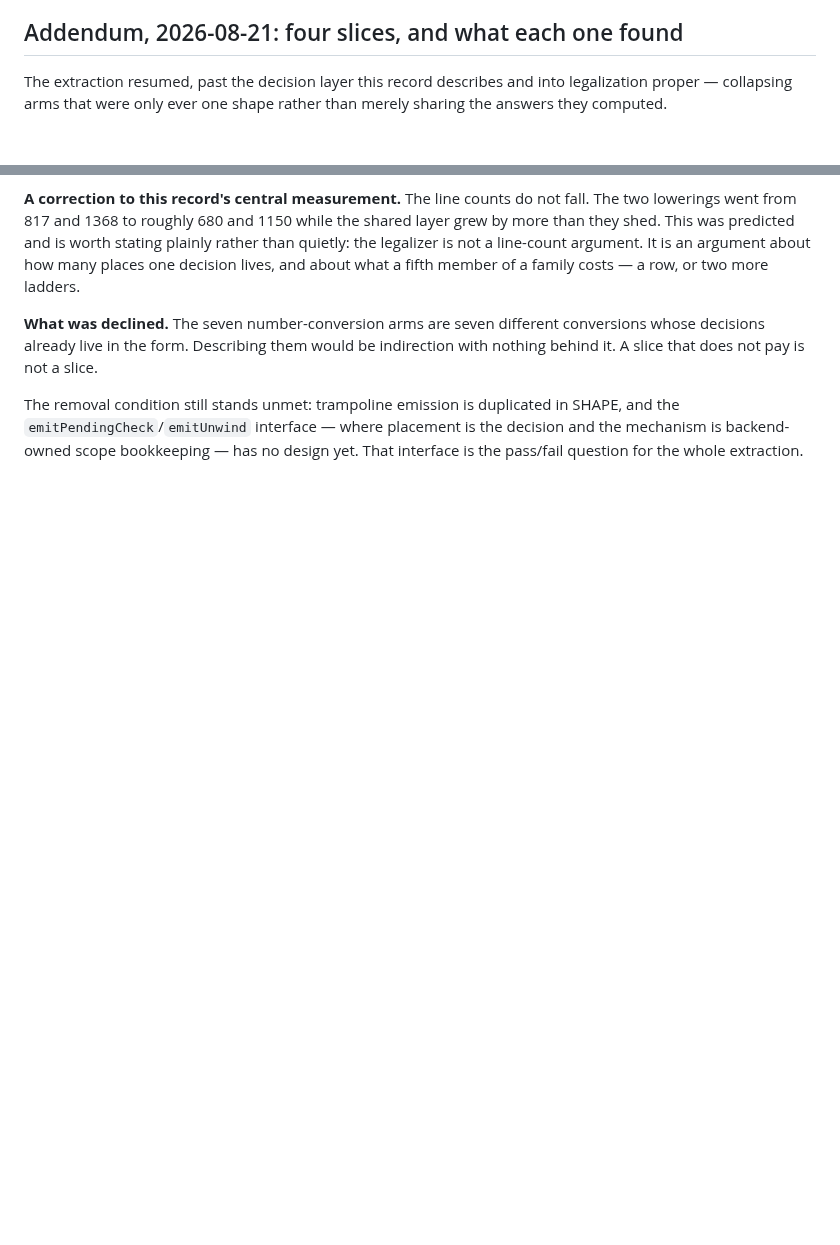
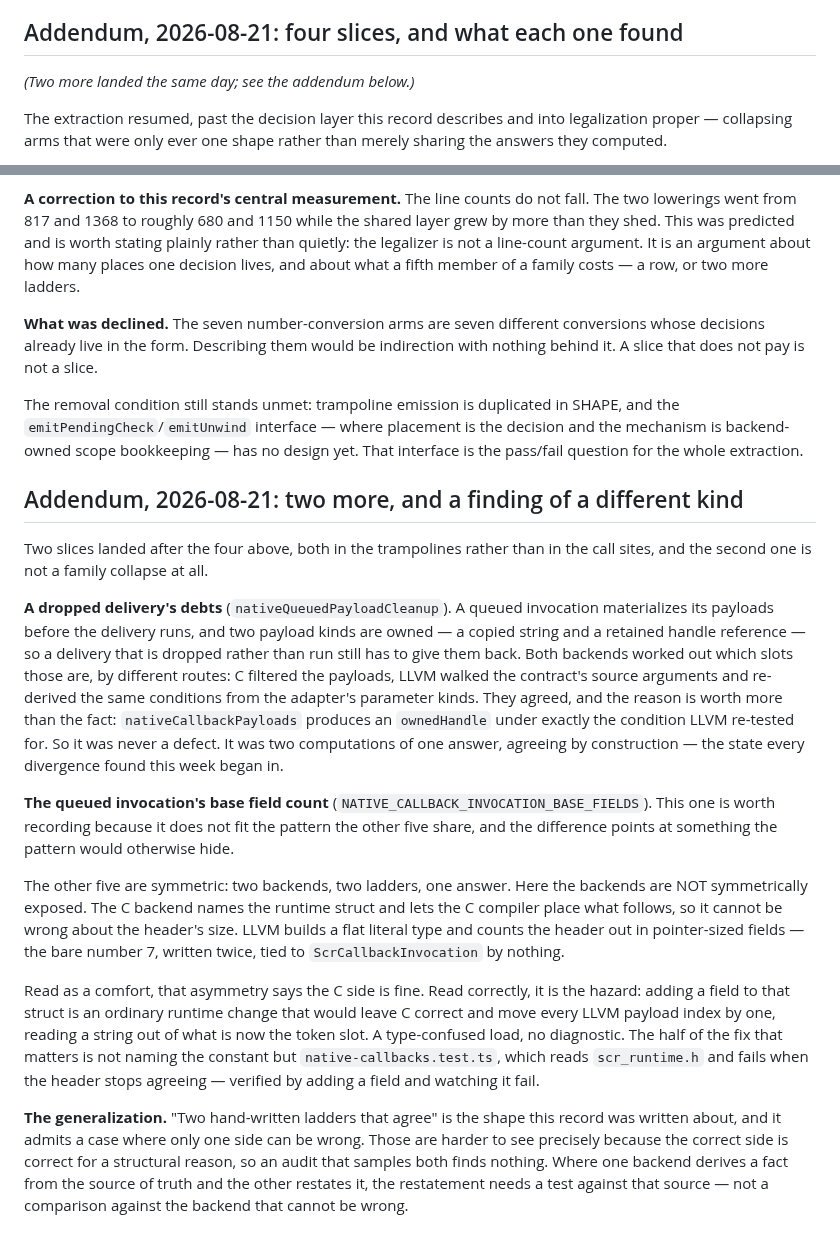
Before and after one commit to AkisArou/native-typescript, a Markdown page: docs/records/0004-one-decision-two-backends.md, 2 parts joined by grey strips. Drawn GitHub-style; blank space fills up the shorter version.

Commit message:
Count the legalizer slices correctly, and record what the last two found
Both documents said four. Seven legalization commits have landed, and two of
them describe work the records do not mention — a reader comparing the prose to
the history cannot tell which is authoritative, and a stale number that looks
precise is worse than no number.

The sixth finding is the one worth having written down, because it does not fit
the pattern the other five share. Those are symmetric: two backends, two
ladders, one answer, either of which could have been wrong. The queued
invocation's header count is not. The C backend names the runtime struct and
lets the C compiler place what follows, so it CANNOT be wrong about its size;
LLVM counts it out by hand. An ordinary field added to that struct would leave
one backend correct and silently move every payload index in the other.

Read as a comfort, that asymmetry says the C side is fine. Read correctly it is
the hazard — an audit that samples both backends finds nothing, because the
correct side is correct for a structural reason rather than by agreement. Where
one backend derives a fact from the source of truth and the other restates it,
the restatement needs a test against that source, not a comparison against the
backend that cannot be wrong.

No gate run: prose only, no test reads either file, and the working tree
currently holds the JVM session's in-flight edits, so a suite run would report
their work rather than this change.

Co-Authored-By: Claude Opus 5 <noreply@anthropic.com>
Claude-Session: https://claude.ai/code/session_01CYdxX1b28DDXnmAJ6pvmuL

```diff
--- a/docs/records/0004-one-decision-two-backends.md
+++ b/docs/records/0004-one-decision-two-backends.md
@@ -270,6 +270,8 @@ correctness one.
 
 ## Addendum, 2026-08-21: four slices, and what each one found
 
+*(Two more landed the same day; see the addendum below.)*
+
 The extraction resumed, past the decision layer this record describes and into
 legalization proper — collapsing arms that were only ever one shape rather than
 merely sharing the answers they computed.
@@ -318,3 +320,48 @@ The removal condition still stands unmet: trampoline emission is duplicated in
 SHAPE, and the `emitPendingCheck`/`emitUnwind` interface — where placement is
 the decision and the mechanism is backend-owned scope bookkeeping — has no
 design yet. That interface is the pass/fail question for the whole extraction.
+
+## Addendum, 2026-08-21: two more, and a finding of a different kind
+
+Two slices landed after the four above, both in the trampolines rather than in
+the call sites, and the second one is not a family collapse at all.
+
+**A dropped delivery's debts** (`nativeQueuedPayloadCleanup`). A queued
+invocation materializes its payloads before the delivery runs, and two payload
+kinds are owned — a copied string and a retained handle reference — so a
+delivery that is dropped rather than run still has to give them back. Both
+backends worked out which slots those are, by different routes: C filtered the
+payloads, LLVM walked the contract's source arguments and re-derived the same
+conditions from the adapter's parameter kinds. They agreed, and the reason is
+worth more than the fact: `nativeCallbackPayloads` produces an `ownedHandle`
+under exactly the condition LLVM re-tested for. So it was never a defect. It
+was two computations of one answer, agreeing by construction — the state every
+divergence found this week began in.
+
+**The queued invocation's base field count**
+(`NATIVE_CALLBACK_INVOCATION_BASE_FIELDS`). This one is worth recording because
+it does not fit the pattern the other five share, and the difference points at
+something the pattern would otherwise hide.
+
+The other five are symmetric: two backends, two ladders, one answer. Here the
+backends are NOT symmetrically exposed. The C backend names the runtime struct
+and lets the C compiler place what follows, so it cannot be wrong about the
+header's size. LLVM builds a flat literal type and counts the header out in
+pointer-sized fields — the bare number 7, written twice, tied to
+`ScrCallbackInvocation` by nothing.
+
+Read as a comfort, that asymmetry says the C side is fine. Read correctly, it
+is the hazard: adding a field to that struct is an ordinary runtime change that
+would leave C correct and move every LLVM payload index by one, reading a
+string out of what is now the token slot. A type-confused load, no diagnostic.
+The half of the fix that matters is not naming the constant but
+`native-callbacks.test.ts`, which reads `scr_runtime.h` and fails when the
+header stops agreeing — verified by adding a field and watching it fail.
+
+**The generalization.** "Two hand-written ladders that agree" is the shape this
+record was written about, and it admits a case where only one side can be
+wrong. Those are harder to see precisely because the correct side is correct
+for a structural reason, so an audit that samples both finds nothing. Where one
+backend derives a fact from the source of truth and the other restates it, the
+restatement needs a test against that source — not a comparison against the
+backend that cannot be wrong.
```
Also changed, not shown: docs/foreign-boundary.md (+20 -2 lines).
